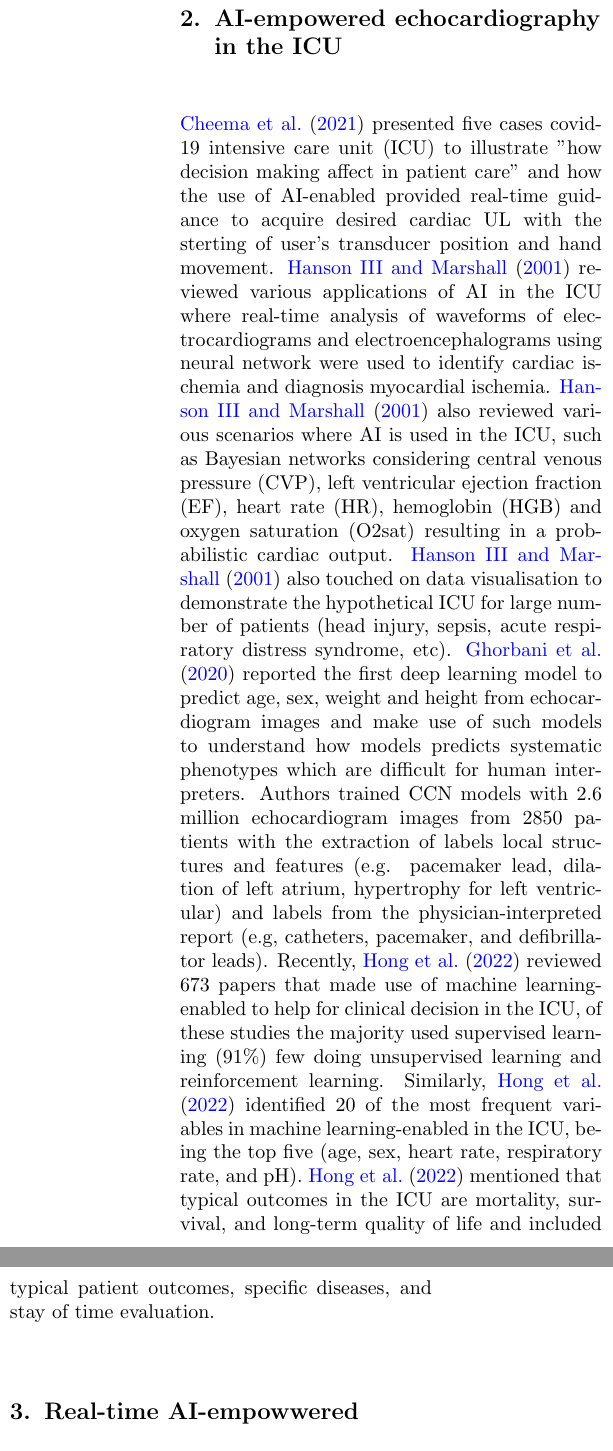
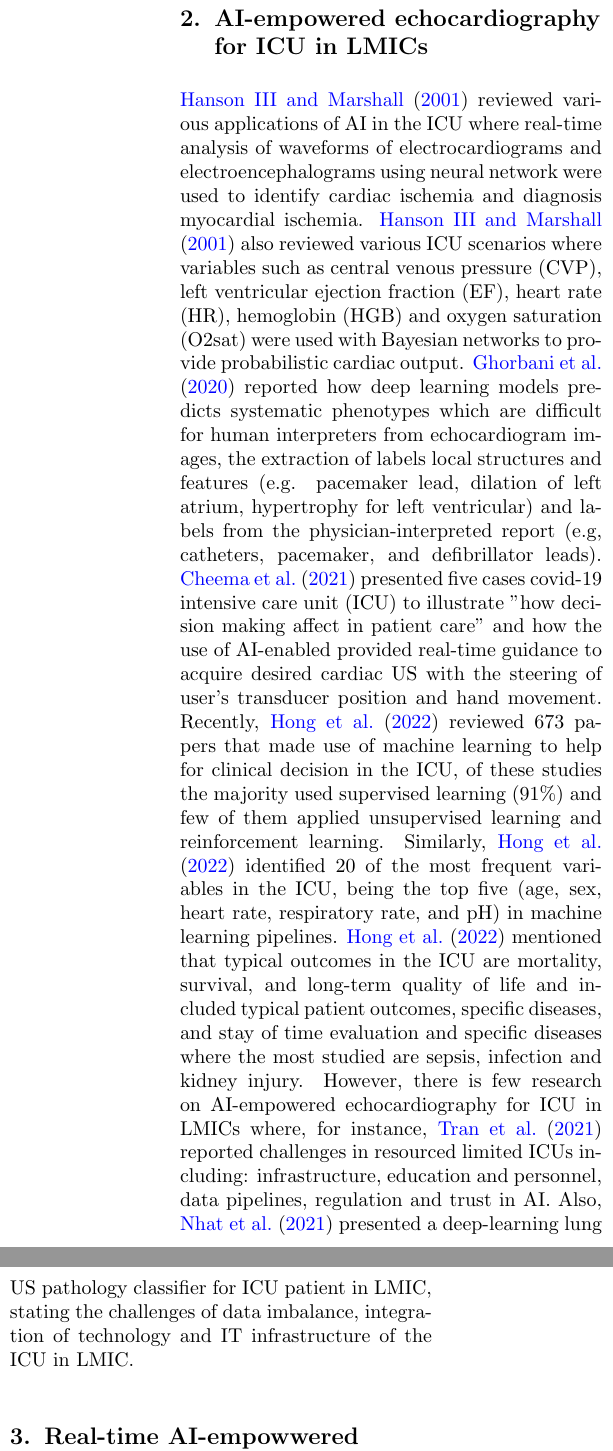
Before and after one commit to vital-ultrasound/preprint2023, a LaTeX paper (abstract/latex/main.tex): two parts of the columns of page 2 of 8, joined at a grey line, cut so that both start at the same text. Compiled offline with pdfLaTeX.

Commit message:
tidies AI-empowered echocardiography for ICU in LMICs with comments of Nhat; CITEX (#13)

```diff
--- a/abstract/latex/main.tex
+++ b/abstract/latex/main.tex
@@ -195,18 +195,21 @@ Hence, this work presents (a) a scoping review of AI-empowered echocardiography
 % Ono et al. also touched on the challenges of providing explainable AI for US imaging.
 
 
-\section{AI-empowered echocardiography in the ICU}
-\citet{CHEEMA2021JACCCaseReports} presented five cases covid-19 intensive care unit (ICU) to illustrate "how decision making affect in patient care" and how the use of AI-enabled provided real-time guidance to acquire desired cardiac UL with the sterting of user's transducer position and hand movement.
+\section{AI-empowered echocardiography for ICU in LMICs}
 \citet{hanson2001} reviewed various applications of AI in the ICU where real-time analysis of waveforms of electrocardiograms and electroencephalograms using neural network were used to identify cardiac ischemia and diagnosis myocardial ischemia.
-\citet{hanson2001} also reviewed various scenarios where AI is used in the ICU, such as Bayesian networks considering central venous pressure (CVP), left ventricular ejection fraction (EF), heart rate (HR), hemoglobin (HGB) and oxygen saturation (O2sat) resulting in a probabilistic cardiac output.
-\citet{hanson2001} also touched on data visualisation to demonstrate the hypothetical ICU for large number of patients (head injury, sepsis, acute respiratory distress syndrome, etc).
-\citet{Ghorbani-DigitalMedicineNature-JAN2020} reported the first deep learning model to predict age, sex, weight and height from echocardiogram images and make use of such models to understand how models predicts systematic phenotypes which are difficult for human interpreters.
-Authors trained CCN models with 2.6 million echocardiogram images from 2850 patients with the extraction of labels local structures and features (e.g. pacemaker lead, dilation of left atrium, hypertrophy for left ventricular) and labels from the physician-interpreted report (e.g, catheters, pacemaker, and defibrillator leads).
-Recently, \citet{hong2022} reviewed 673 papers that made use of machine learning-enabled to help for clinical decision in the ICU, of these studies the majority used supervised learning (91\%) few doing unsupervised learning and reinforcement learning.
-Similarly, \citet{hong2022} identified 20 of the most frequent variables in machine learning-enabled in the ICU, being the top five (age, sex, heart rate, respiratory rate, and pH).
-\citet{hong2022} mentioned that typical outcomes in the ICU are mortality, survival, and long-term quality of life and included typical patient outcomes, specific diseases, and stay of time evaluation.
+\citet{hanson2001} also reviewed various ICU scenarios where variables such as central venous pressure (CVP), left ventricular ejection fraction (EF), heart rate (HR), hemoglobin (HGB) and oxygen saturation (O2sat) were used with Bayesian networks to provide probabilistic cardiac output.
+%\citet{hanson2001} also touched on data visualisation to demonstrate the hypothetical ICU for large number of patients (head injury, sepsis, acute respiratory distress syndrome, etc).
+\citet{Ghorbani-DigitalMedicineNature-JAN2020} reported how deep learning models predicts systematic phenotypes which are difficult for human interpreters from echocardiogram images, the extraction of labels local structures and features (e.g. pacemaker lead, dilation of left atrium, hypertrophy for left ventricular) and labels from the physician-interpreted report (e.g, catheters, pacemaker, and defibrillator leads).
+%to predict age, sex, weight and height
+%and make use of such models
+%Authors trained CCN models with 2.6 million echocardiogram images from 2850 patients with
+\citet{CHEEMA2021JACCCaseReports} presented five cases covid-19 intensive care unit (ICU) to illustrate "how decision making affect in patient care" and how the use of AI-enabled provided real-time guidance to acquire desired cardiac US with the steering of user's transducer position and hand movement.
+Recently, \citet{hong2022} reviewed 673 papers that made use of machine learning to help for clinical decision in the ICU, of these studies the majority used supervised learning (91\%) and few of them applied unsupervised learning and reinforcement learning.
+Similarly, \citet{hong2022} identified 20 of the most frequent variables in the ICU, being the top five (age, sex, heart rate, respiratory rate, and pH) in machine learning pipelines.
+\citet{hong2022} mentioned that typical outcomes in the ICU are mortality, survival, and long-term quality of life and included typical patient outcomes, specific diseases, and stay of time evaluation and specific diseases where the most studied are sepsis, infection and kidney injury.
 %For specific diseases, the most studied are sepsis, infection and kidney injury; and trends with liver diseases and severe cancerl and others like cardica diseases, brain diseases;
-%\citep{2021-huyNhat-kerdegari-in-FAIR-MICCAI}
+However, there is few research on AI-empowered echocardiography for ICU in LMICs where, for instance, \cite{2021-huyNhat-vanHao-in-FAIR-MICCAI} reported challenges in resourced limited ICUs including: infrastructure, education and personnel, data pipelines, regulation and trust in AI.
+Also, \cite{2021-huyNhat-kerdegari-in-FAIR-MICCAI} presented a deep-learning lung US pathology classifier for ICU patient in LMIC, stating the challenges of data imbalance, integration of technology and IT infrastructure of the ICU in LMIC.
 
 \section{Real-time AI-empowwered echocardiography}
 %In terms of real-time analysis of echocardigraphy, ,
```
Also changed, not shown: abstract/latex/main.tex (4 more changed lines).
